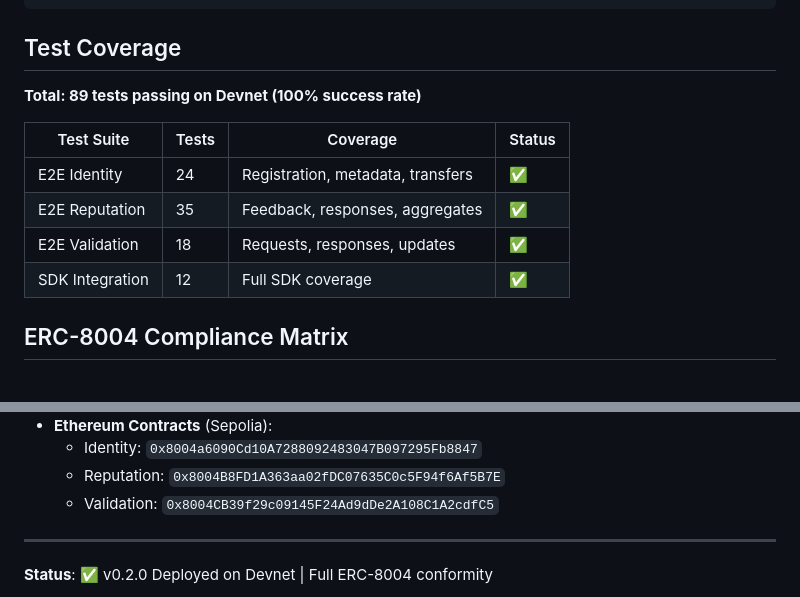
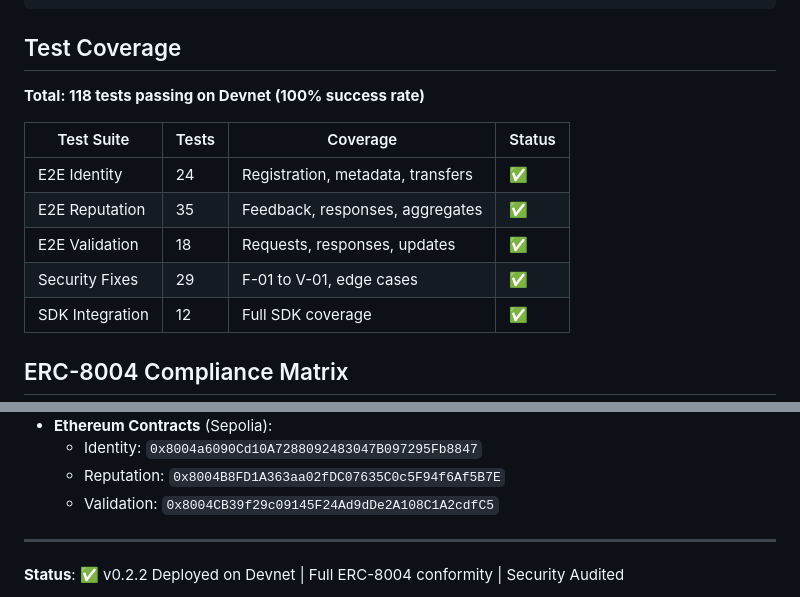
Before and after one commit to QuantuLabs/8004-solana, a Markdown page: README.md, 2 parts joined by grey strips. Drawn GitHub-style.

```diff
--- a/README.md
+++ b/README.md
@@ -196,13 +218,14 @@ anchor test --skip-build tests/e2e-integration.ts
 
 ## Test Coverage
 
-**Total: 89 tests passing on Devnet (100% success rate)**
+**Total: 118 tests passing on Devnet (100% success rate)**
 
 | Test Suite | Tests | Coverage | Status |
 |------------|-------|----------|--------|
 | E2E Identity | 24 | Registration, metadata, transfers | ✅ |
 | E2E Reputation | 35 | Feedback, responses, aggregates | ✅ |
 | E2E Validation | 18 | Requests, responses, updates | ✅ |
+| Security Fixes | 29 | F-01 to V-01, edge cases | ✅ |
 | SDK Integration | 12 | Full SDK coverage | ✅ |
 
 ## ERC-8004 Compliance Matrix
@@ -337,5 +375,5 @@ MIT License - see [LICENSE](LICENSE) for details.
 
 ---
 
-**Status**: ✅ v0.2.0 Deployed on Devnet | Full ERC-8004 conformity
+**Status**: ✅ v0.2.2 Deployed on Devnet | Full ERC-8004 conformity | Security Audited
 
```
Also changed, not shown: other parts of README.md (+43 -6 lines).
